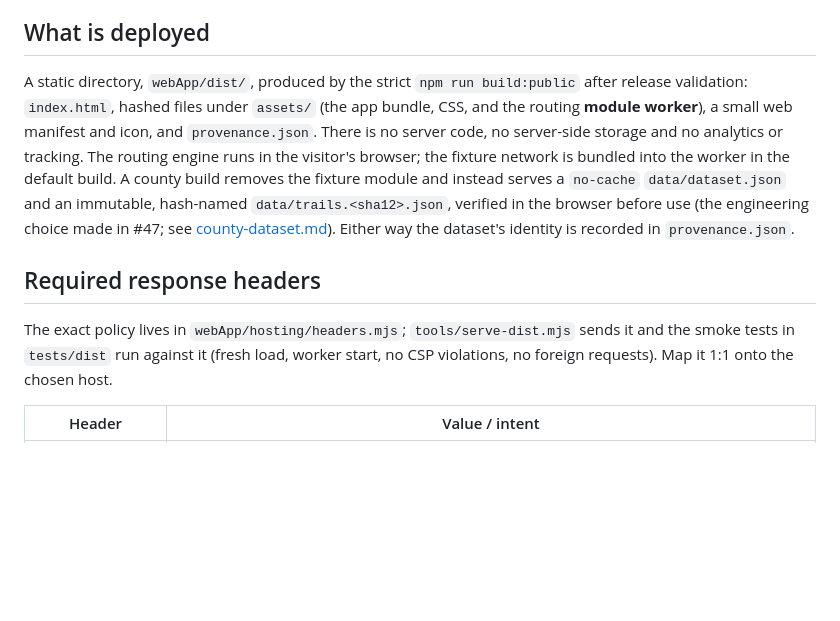
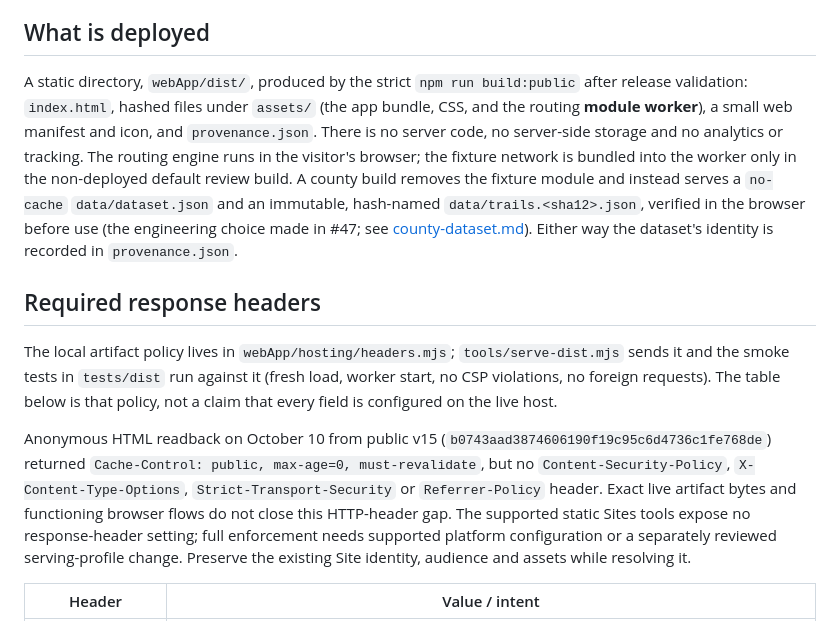
Before and after one commit to hooware-ai/constitution-trail-mapper, a Markdown page: docs/web/hosting-runbook.md, the part around the change. Drawn GitHub-style; blank space fills up the shorter version.

Commit message:
Clarify public packaging and record observed live header gap

```diff
--- a/docs/web/hosting-runbook.md
+++ b/docs/web/hosting-runbook.md
@@ -6,11 +6,13 @@ Publish the exact clean merged artifact after required gates and review. Preserv
 
 ## What is deployed
 
-A static directory, `webApp/dist/`, produced by the strict `npm run build:public` after release validation: `index.html`, hashed files under `assets/` (the app bundle, CSS, and the routing **module worker**), a small web manifest and icon, and `provenance.json`. There is no server code, no server-side storage and no analytics or tracking. The routing engine runs in the visitor's browser; the fixture network is bundled into the worker in the default build. A county build removes the fixture module and instead serves a `no-cache` `data/dataset.json` and an immutable, hash-named `data/trails.<sha12>.json`, verified in the browser before use (the engineering choice made in #47; see [county-dataset.md](county-dataset.md)). Either way the dataset's identity is recorded in `provenance.json`.
+A static directory, `webApp/dist/`, produced by the strict `npm run build:public` after release validation: `index.html`, hashed files under `assets/` (the app bundle, CSS, and the routing **module worker**), a small web manifest and icon, and `provenance.json`. There is no server code, no server-side storage and no analytics or tracking. The routing engine runs in the visitor's browser; the fixture network is bundled into the worker only in the non-deployed default review build. A county build removes the fixture module and instead serves a `no-cache` `data/dataset.json` and an immutable, hash-named `data/trails.<sha12>.json`, verified in the browser before use (the engineering choice made in #47; see [county-dataset.md](county-dataset.md)). Either way the dataset's identity is recorded in `provenance.json`.
 
 ## Required response headers
 
-The exact policy lives in `webApp/hosting/headers.mjs`; `tools/serve-dist.mjs` sends it and the smoke tests in `tests/dist` run against it (fresh load, worker start, no CSP violations, no foreign requests). Map it 1:1 onto the chosen host.
+The local artifact policy lives in `webApp/hosting/headers.mjs`; `tools/serve-dist.mjs` sends it and the smoke tests in `tests/dist` run against it (fresh load, worker start, no CSP violations, no foreign requests). The table below is that policy, not a claim that every field is configured on the live host.
+
+Anonymous HTML readback on October 10 from public v15 (`b0743aad3874606190f19c95c6d4736c1fe768de`) returned `Cache-Control: public, max-age=0, must-revalidate`, but no `Content-Security-Policy`, `X-Content-Type-Options`, `Strict-Transport-Security` or `Referrer-Policy` header. Exact live artifact bytes and functioning browser flows do not close this HTTP-header gap. The supported static Sites tools expose no response-header setting; full enforcement needs supported platform configuration or a separately reviewed serving-profile change. Preserve the existing Site identity, audience and assets while resolving it.
 
 | Header                         | Value / intent                                                                                                                                                                                                                                                                                                                                                                                                                                            |
 | ------------------------------ | --------------------------------------------------------------------------------------------------------------------------------------------------------------------------------------------------------------------------------------------------------------------------------------------------------------------------------------------------------------------------------------------------------------------------------------------------------- |
```
Also changed, not shown: docs/web/release.md (+2 -2 lines).
